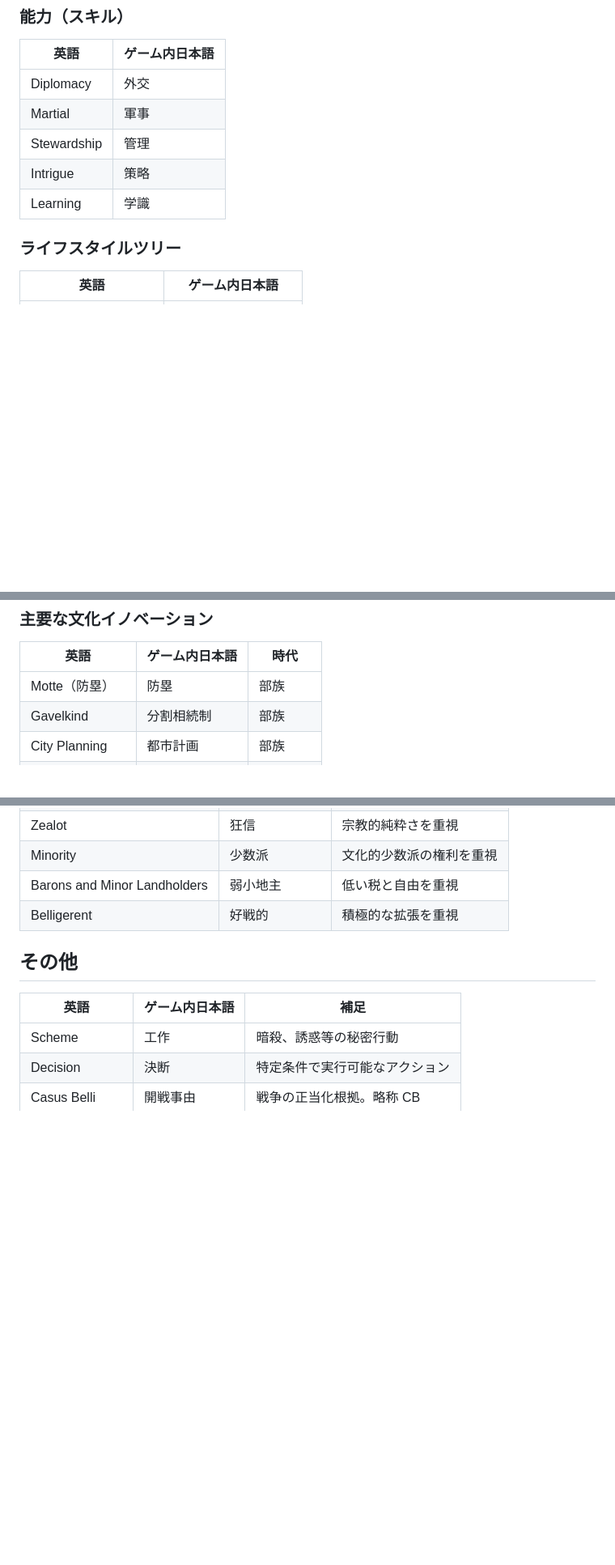
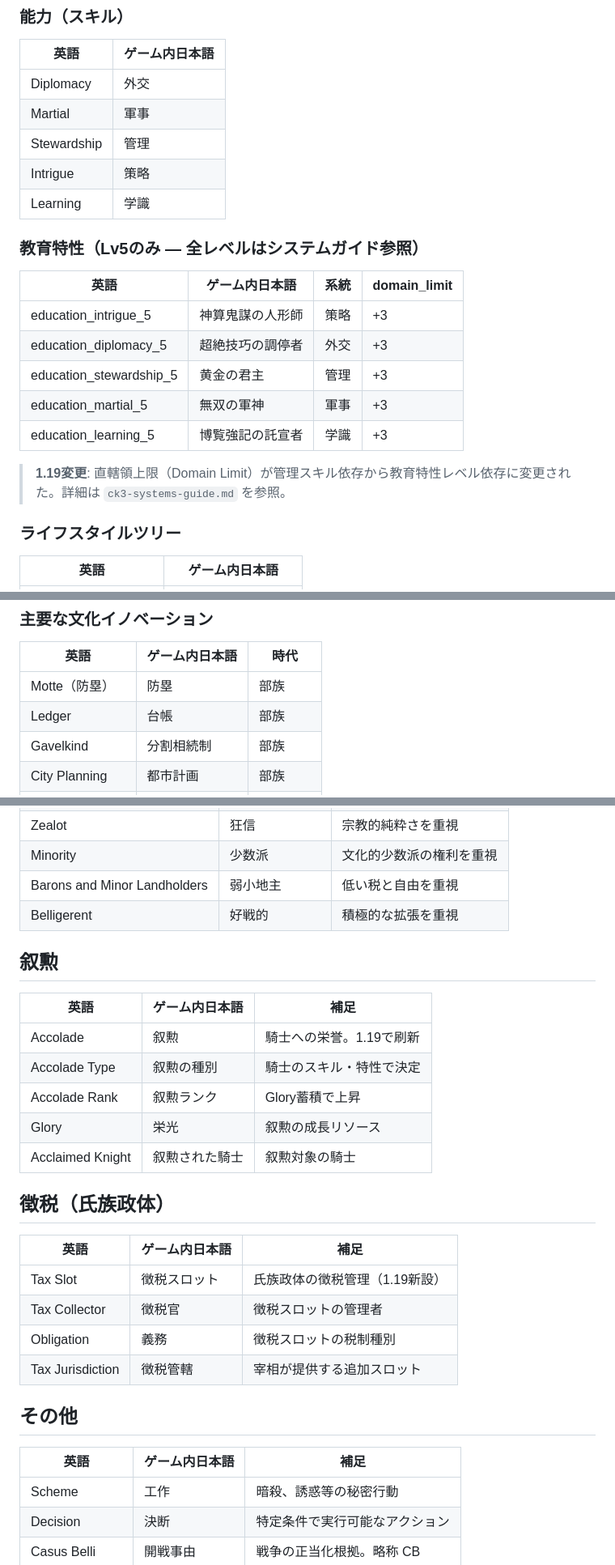
Before and after one commit to ramdamain-commits/paradox-game-guides, a Markdown page: ck3/localization-reference.md, 3 parts joined by grey strips. Shown at 81% size. GitHub-like rendering; blank space fills up the shorter version.

Commit message:
更新: CK3ローカライズ対照表 — 叙勲・徴税・教育特性追加
叙勲（Accolade）、徴税スロット（Tax Slot）、教育特性Lv5名、
台帳（Ledger）イノベーションを追記。

Co-Authored-By: Claude Opus 4.6 (1M context) <noreply@anthropic.com>

```diff
--- a/ck3/localization-reference.md
+++ b/ck3/localization-reference.md
@@ -113,6 +113,18 @@
 | Stewardship | 管理 |
 | Intrigue | 策略 |
 | Learning | 学識 |
+
+### 教育特性（Lv5のみ — 全レベルはシステムガイド参照）
+
+| 英語 | ゲーム内日本語 | 系統 | domain_limit |
+|------|---------------|------|-------------|
+| education_intrigue_5 | 神算鬼謀の人形師 | 策略 | +3 |
+| education_diplomacy_5 | 超絶技巧の調停者 | 外交 | +3 |
+| education_stewardship_5 | 黄金の君主 | 管理 | +3 |
+| education_martial_5 | 無双の軍神 | 軍事 | +3 |
+| education_learning_5 | 博覧強記の託宣者 | 学識 | +3 |
+
+> **1.19変更**: 直轄領上限（Domain Limit）が管理スキル依存から教育特性レベル依存に変更された。詳細は `ck3-systems-guide.md` を参照。
 
 ### ライフスタイルツリー
 
@@ -261,6 +273,7 @@
 | 英語 | ゲーム内日本語 | 時代 |
 |------|---------------|------|
 | Motte（防塁） | 防塁 | 部族 |
+| Ledger | 台帳 | 部族 |
 | Gavelkind | 分割相続制 | 部族 |
 | City Planning | 都市計画 | 部族 |
 | Casus Belli | 開戦事由 | 部族 |
@@ -349,6 +362,25 @@
 | Barons and Minor Landholders | 弱小地主 | 低い税と自由を重視 |
 | Belligerent | 好戦的 | 積極的な拡張を重視 |
 
+## 叙勲
+
+| 英語 | ゲーム内日本語 | 補足 |
+|------|---------------|------|
+| Accolade | 叙勲 | 騎士への栄誉。1.19で刷新 |
+| Accolade Type | 叙勲の種別 | 騎士のスキル・特性で決定 |
+| Accolade Rank | 叙勲ランク | Glory蓄積で上昇 |
+| Glory | 栄光 | 叙勲の成長リソース |
+| Acclaimed Knight | 叙勲された騎士 | 叙勲対象の騎士 |
+
+## 徴税（氏族政体）
+
+| 英語 | ゲーム内日本語 | 補足 |
+|------|---------------|------|
+| Tax Slot | 徴税スロット | 氏族政体の徴税管理（1.19新設） |
+| Tax Collector | 徴税官 | 徴税スロットの管理者 |
+| Obligation | 義務 | 徴税スロットの税制種別 |
+| Tax Jurisdiction | 徴税管轄 | 宰相が提供する追加スロット |
+
 ## その他
 
 | 英語 | ゲーム内日本語 | 補足 |
```
